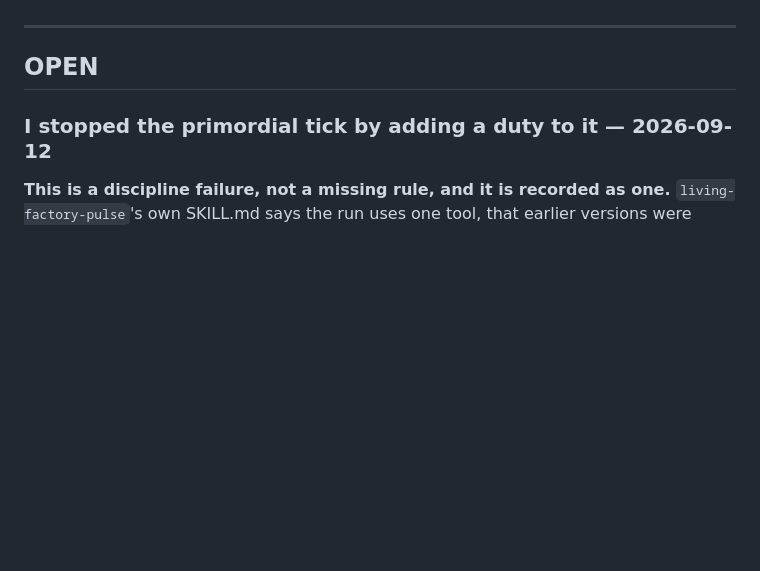
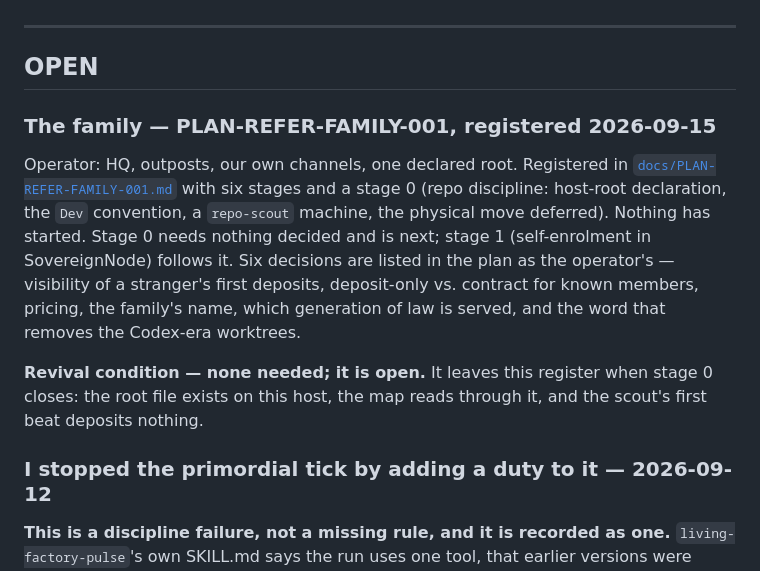
Before and after one commit to lightedcandle/refer-script-factory, a Markdown page: .claude/agent-context/shelf.md, the part around the change. GitHub-like rendering; blank space fills up the shorter version.

Commit message:
The register carries the family plan as an open thread
A plan registered on main is not in the conversation until the register
points at it; a session starting from a compaction reads the register first.
Six decisions named as the operator's, stage 0 named as next.

Co-Authored-By: Claude Fable 5.1 <noreply@anthropic.com>

```diff
--- a/.claude/agent-context/shelf.md
+++ b/.claude/agent-context/shelf.md
@@ -74,6 +74,22 @@ have fixed it.
 ---
 
 ## OPEN
+
+### The family — PLAN-REFER-FAMILY-001, registered 2026-09-15
+
+Operator: HQ, outposts, our own channels, one declared root. Registered in
+[`docs/PLAN-REFER-FAMILY-001.md`](../../docs/PLAN-REFER-FAMILY-001.md) with
+six stages and a stage 0 (repo discipline: host-root declaration, the `Dev`
+convention, a `repo-scout` machine, the physical move deferred). Nothing has
+started. Stage 0 needs nothing decided and is next; stage 1 (self-enrolment
+in SovereignNode) follows it. Six decisions are listed in the plan as the
+operator's — visibility of a stranger's first deposits, deposit-only vs.
+contract for known members, pricing, the family's name, which generation of
+law is served, and the word that removes the Codex-era worktrees.
+
+**Revival condition — none needed; it is open.** It leaves this register
+when stage 0 closes: the root file exists on this host, the map reads
+through it, and the scout's first beat deposits nothing.
 
 ### I stopped the primordial tick by adding a duty to it — 2026-09-12
 
```
